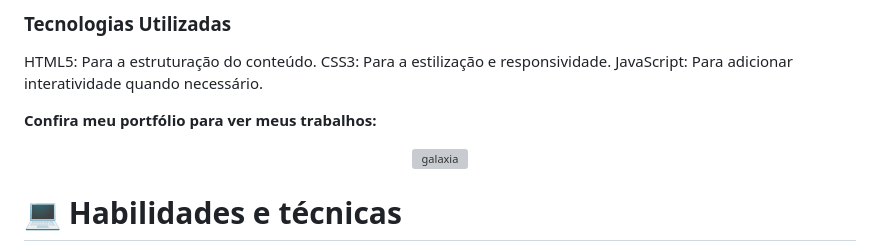
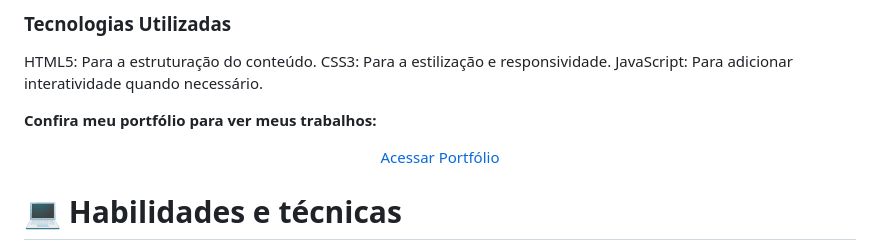
Before and after one commit to felipe0424/AULA-11---INTRODU--O-HTML, a Markdown page: README.md, the part around the change. GitHub-like rendering; grey boxes are pictures that could not be loaded.

Commit message:
Atualização readme

```diff
--- a/README.md
+++ b/README.md
@@ -27,9 +27,7 @@ JavaScript: Para adicionar interatividade quando necessário.
 **Confira meu portfólio para ver meus trabalhos:**
 
 <div align="center">
-    <a href="https://felipe0424.github.io/PortfolioDev" target="_blank" rel="noopener noreferrer">
-        <img src="src/assets/images/galaxia.png" alt="galaxia" width="auto">
-    </a>
+    <a href="https://felipe0424.github.io/PortfolioDev" target="_blank" rel="noopener noreferrer"> Acessar Portfólio</a>
 </div>
 
 
```
